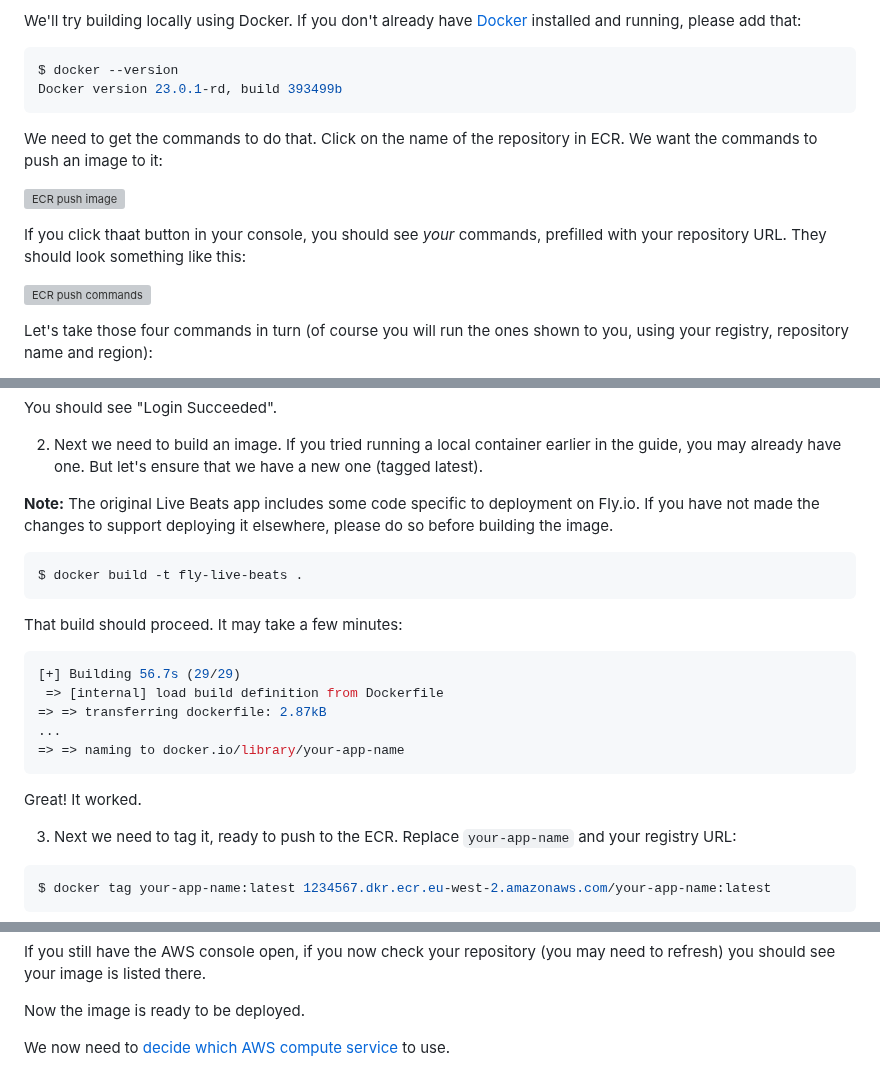
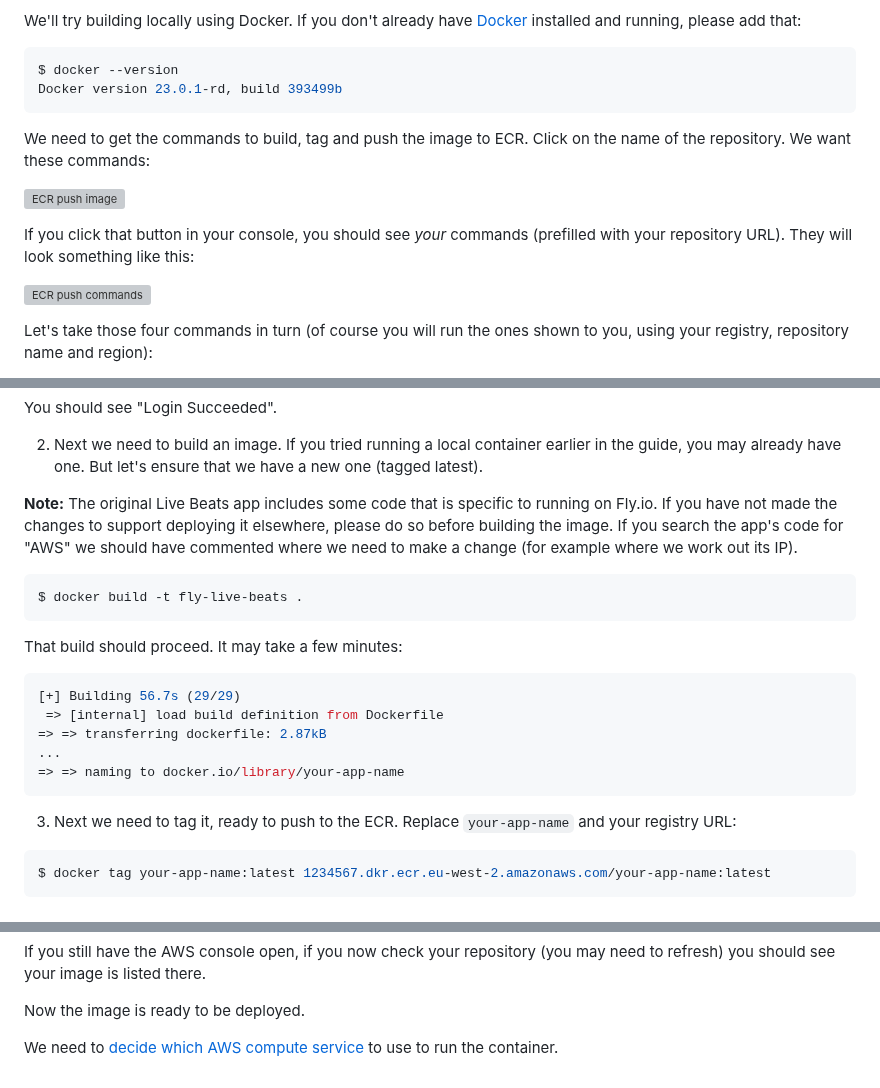
Before and after one commit to gregmsanderson/fly-live-beats, a Markdown page: docs/6-aws-create-an-image.md, 3 parts joined by grey strips. Drawn GitHub-style; grey boxes are pictures that could not be loaded.

````diff
--- a/docs/6-aws-create-an-image.md
+++ b/docs/6-aws-create-an-image.md
@@ -31,11 +31,11 @@ $ docker --version
 Docker version 23.0.1-rd, build 393499b
 ```
 
-We need to get the commands to do that. Click on the name of the repository in ECR. We want the commands to push an image to it:
+We need to get the commands to build, tag and push the image to ECR. Click on the name of the repository. We want these commands:
 
 ![ECR push image](img/aws_ecr_click_on_it.jpeg)
 
-If you click thaat button in your console, you should see _your_ commands, prefilled with your repository URL. They should look something like this:
+If you click that button in your console, you should see _your_ commands (prefilled with your repository URL). They will look something like this:
 
 ![ECR push commands](img/aws_ecr_get_push_commands.jpeg)
 
@@ -51,7 +51,7 @@ You should see "Login Succeeded".
 
 2. Next we need to build an image. If you tried running a local container earlier in the guide, you may already have one. But let's ensure that we have a new one (tagged latest).
 
-**Note:** The original Live Beats app includes some code specific to deployment on Fly.io. If you have not made the changes to support deploying it elsewhere, please do so before building the image.
+**Note:** The original Live Beats app includes some code that is specific to running on Fly.io. If you have not made the changes to support deploying it elsewhere, please do so before building the image. If you search the app's code for "AWS" we should have commented where we need to make a change (for example where we work out its IP).
 
 ```sh
 $ docker build -t fly-live-beats .
@@ -66,8 +66,6 @@ That build should proceed. It may take a few minutes:
 ...
 => => naming to docker.io/library/your-app-name
 ```
-
-Great! It worked.
 
 3. Next we need to tag it, ready to push to the ECR. Replace `your-app-name` and your registry URL:
 
@@ -87,4 +85,4 @@ If you still have the AWS console open, if you now check your repository (you ma
 
 Now the image is ready to be deployed.
 
-We now need to [decide which AWS compute service](/docs/7-aws-which-compute-service.md) to use.
+We need to [decide which AWS compute service](/docs/7-aws-which-compute-service.md) to use to run the container.
````
Also changed, not shown: docs/2-deploy-to-fly.md (+6 -4 lines).
